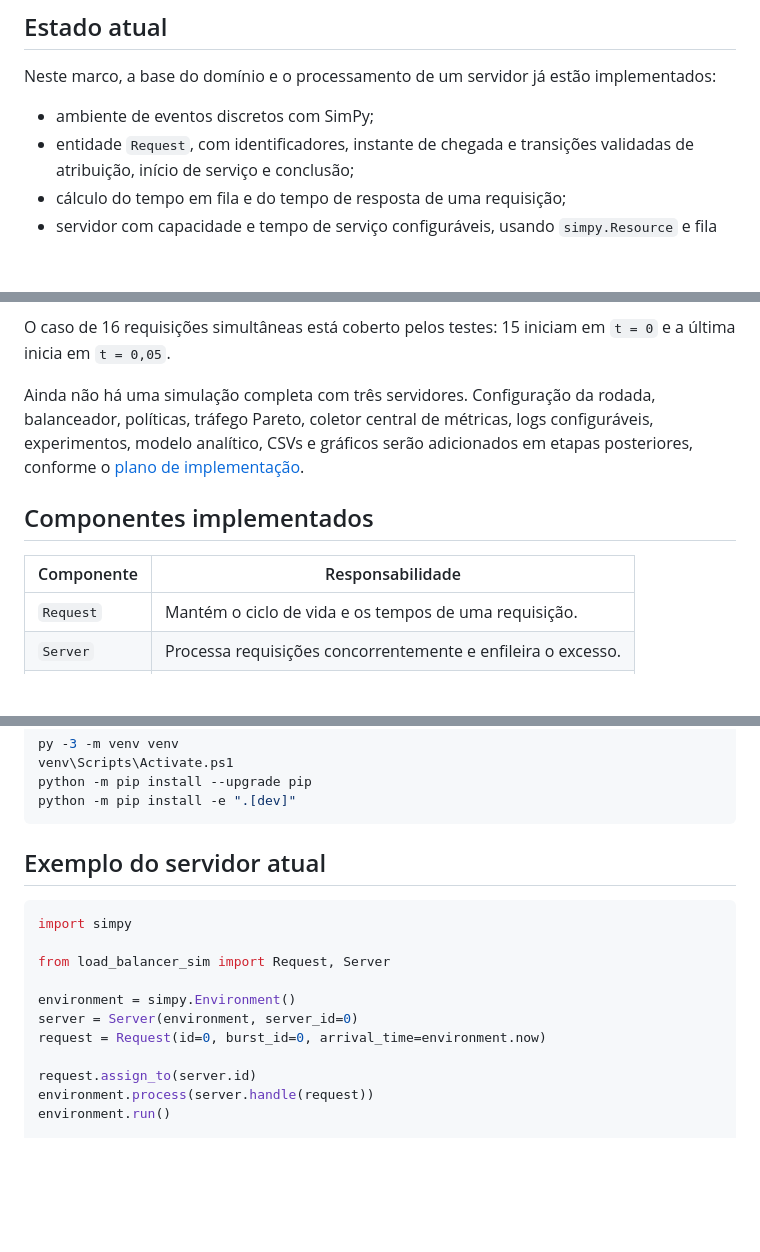
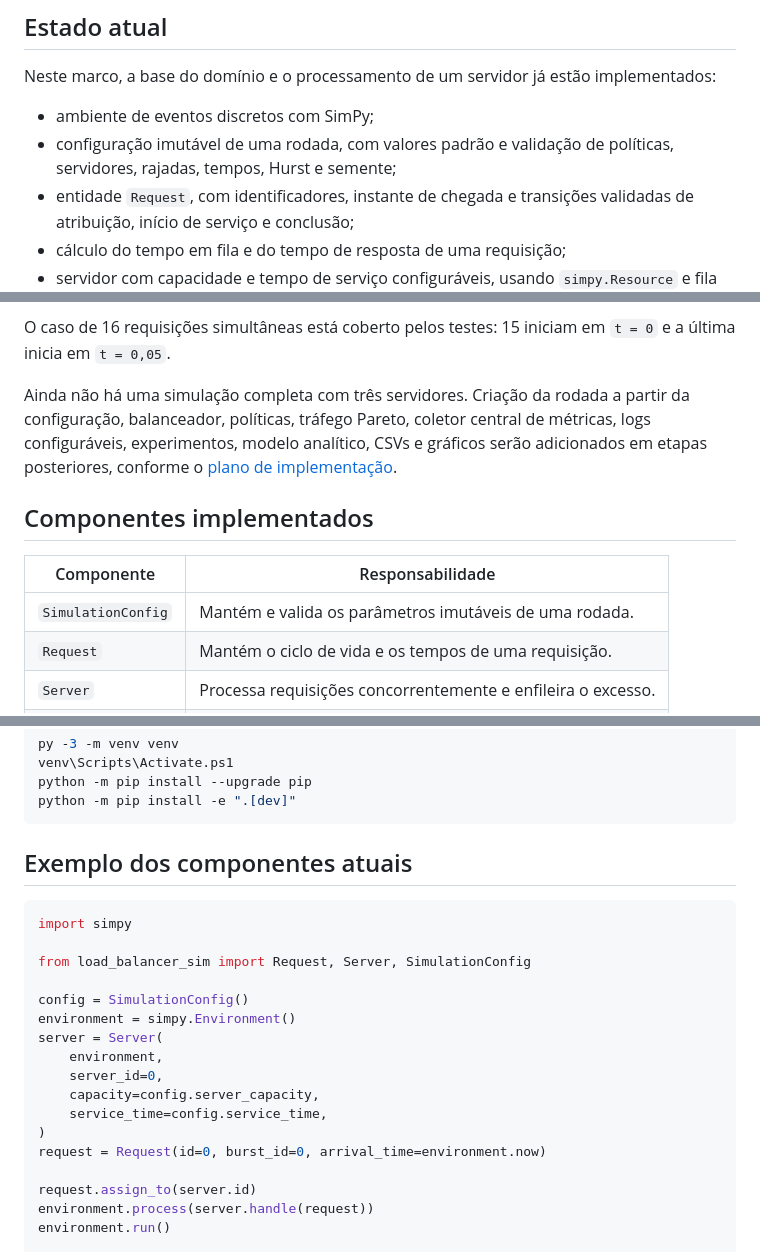
Before and after one commit to guilherme-webster/lab1, a Markdown page: README.MD, 3 parts joined by grey strips. Rendered like a GitHub page; blank space fills up the shorter version.

Commit message:
documenta configuracao da simulacao

````diff
--- a/README.MD
+++ b/README.MD
@@ -10,6 +10,8 @@ Neste marco, a base do domínio e o processamento de um servidor já estão
 implementados:
 
 - ambiente de eventos discretos com SimPy;
+- configuração imutável de uma rodada, com valores padrão e validação de
+  políticas, servidores, rajadas, tempos, Hurst e semente;
 - entidade `Request`, com identificadores, instante de chegada e transições
   validadas de atribuição, início de serviço e conclusão;
 - cálculo do tempo em fila e do tempo de resposta de uma requisição;
@@ -27,16 +29,17 @@ implementados:
 O caso de 16 requisições simultâneas está coberto pelos testes: 15 iniciam em
 `t = 0` e a última inicia em `t = 0,05`.
 
-Ainda não há uma simulação completa com três servidores. Configuração da
-rodada, balanceador, políticas, tráfego Pareto, coletor central de métricas,
-logs configuráveis, experimentos, modelo analítico, CSVs e gráficos serão
-adicionados em etapas posteriores, conforme o
+Ainda não há uma simulação completa com três servidores. Criação da rodada a
+partir da configuração, balanceador, políticas, tráfego Pareto, coletor central
+de métricas, logs configuráveis, experimentos, modelo analítico, CSVs e gráficos
+serão adicionados em etapas posteriores, conforme o
 [plano de implementação](PLANO_IMPLEMENTACAO.md).
 
 ## Componentes implementados
 
 | Componente | Responsabilidade |
 | --- | --- |
+| `SimulationConfig` | Mantém e valida os parâmetros imutáveis de uma rodada. |
 | `Request` | Mantém o ciclo de vida e os tempos de uma requisição. |
 | `Server` | Processa requisições concorrentemente e enfileira o excesso. |
 | `ServerState` | Representa uma fotografia imutável do estado do servidor. |
@@ -70,15 +73,21 @@ python -m pip install --upgrade pip
 python -m pip install -e ".[dev]"
 ```
 
-## Exemplo do servidor atual
+## Exemplo dos componentes atuais
 
 ```python
 import simpy
 
-from load_balancer_sim import Request, Server
+from load_balancer_sim import Request, Server, SimulationConfig
 
+config = SimulationConfig()
 environment = simpy.Environment()
-server = Server(environment, server_id=0)
+server = Server(
+    environment,
+    server_id=0,
+    capacity=config.server_capacity,
+    service_time=config.service_time,
+)
 request = Request(id=0, burst_id=0, arrival_time=environment.now)
 
 request.assign_to(server.id)
````
Also changed, not shown: other parts of README.MD (+2 -0 lines).
